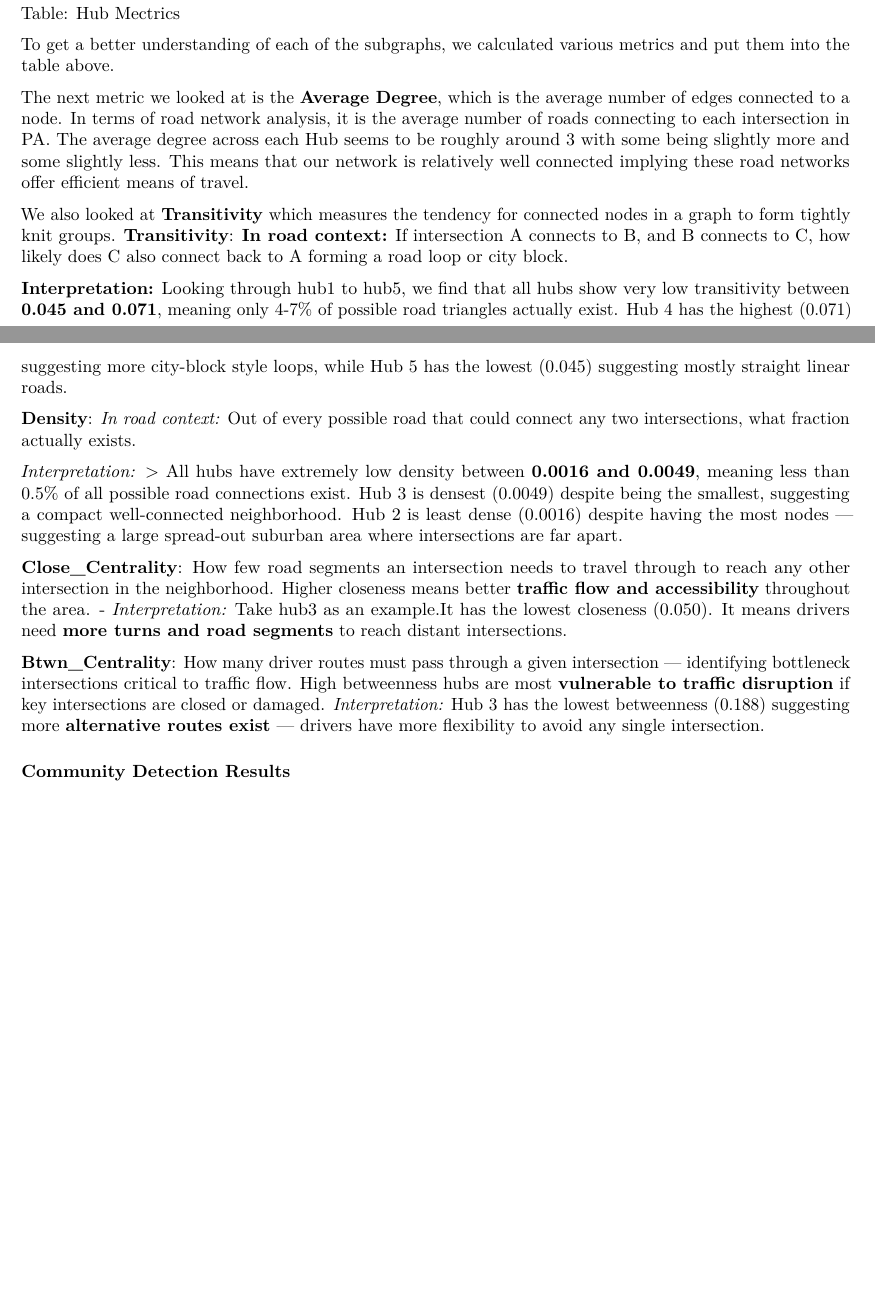
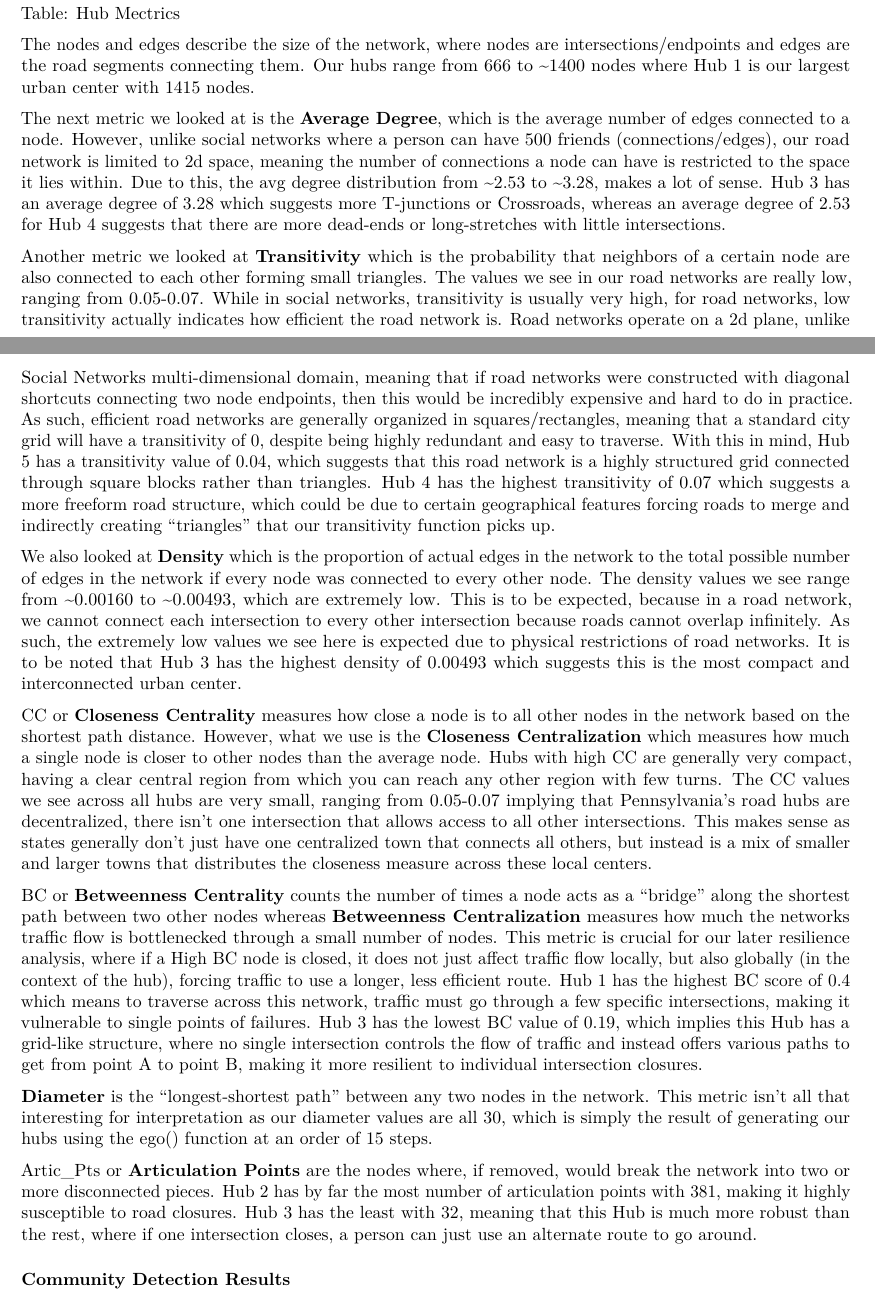
Before and after one commit to jinglin-yang/194final_SNA, an R Markdown document (194CS - Final Project.Rmd): two parts of pages 2 and 3 of 7, joined at a grey line, cut so that both start at the same text, the shorter picture padded with empty space. Rendered offline with R 4.5, knitr and Pandoc, then LaTeX, with nearby package versions; some code elsewhere in the file could not run offline.

Commit message:
writeup update

````diff
--- a/194CS - Final Project.Rmd
+++ b/194CS - Final Project.Rmd
@@ -139,21 +139,21 @@ for(i in 1:length(subgraph_list_hub)){
 kable(t(results_hub), caption = "Hub Mectrics")
 ```
 
-To get a better understanding of each of the subgraphs, we calculated various metrics and put them into the table above.
+The nodes and edges describe the size of the network, where nodes are intersections/endpoints and edges are the road segments connecting them. Our hubs range from 666 to \~1400 nodes where Hub 1 is our largest urban center with 1415 nodes.
 
-The next metric we looked at is the **Average Degree**, which is the average number of edges connected to a node. In terms of road network analysis, it is the average number of roads connecting to each intersection in PA. The average degree across each Hub seems to be roughly around 3 with some being slightly more and some slightly less. This means that our network is relatively well connected implying these road networks offer efficient means of travel.
+The next metric we looked at is the **Average Degree**, which is the average number of edges connected to a node. However, unlike social networks where a person can have 500 friends (connections/edges), our road network is limited to 2d space, meaning the number of connections a node can have is restricted to the space it lies within. Due to this, the avg degree distribution from \~2.53 to \~3.28, makes a lot of sense. Hub 3 has an average degree of 3.28 which suggests more T-junctions or Crossroads, whereas an average degree of 2.53 for Hub 4 suggests that there are more dead-ends or long-stretches with little intersections.
 
-We also looked at **Transitivity** which measures the tendency for connected nodes in a graph to form tightly knit groups. **Transitivity**: **In road context:** If intersection A connects to B, and B connects to C, how likely does C also connect back to A forming a road loop or city block.
+Another metric we looked at **Transitivity** which is the probability that neighbors of a certain node are also connected to each other forming small triangles. The values we see in our road networks are really low, ranging from 0.05-0.07. While in social networks, transitivity is usually very high, for road networks, low transitivity actually indicates how efficient the road network is. Road networks operate on a 2d plane, unlike Social Networks multi-dimensional domain, meaning that if road networks were constructed with diagonal shortcuts connecting two node endpoints, then this would be incredibly expensive and hard to do in practice. As such, efficient road networks are generally organized in squares/rectangles, meaning that a standard city grid will have a transitivity of 0, despite being highly redundant and easy to traverse. With this in mind, Hub 5 has a transitivity value of 0.04, which suggests that this road network is a highly structured grid connected through square blocks rather than triangles. Hub 4 has the highest transitivity of 0.07 which suggests a more freeform road structure, which could be due to certain geographical features forcing roads to merge and indirectly creating "triangles" that our transitivity function picks up.
 
-**Interpretation:** Looking through hub1 to hub5, we find that all hubs show very low transitivity between **0.045 and 0.071**, meaning only 4-7% of possible road triangles actually exist. Hub 4 has the highest (0.071) suggesting more city-block style loops, while Hub 5 has the lowest (0.045) suggesting mostly straight linear roads.
+We also looked at **Density** which is the proportion of actual edges in the network to the total possible number of edges in the network if every node was connected to every other node. The density values we see range from \~0.00160 to \~0.00493, which are extremely low. This is to be expected, because in a road network, we cannot connect each intersection to every other intersection because roads cannot overlap infinitely. As such, the extremely low values we see here is expected due to physical restrictions of road networks. It is to be noted that Hub 3 has the highest density of 0.00493 which suggests this is the most compact and interconnected urban center.
 
-**Density**: *In road context:* Out of every possible road that could connect any two intersections, what fraction actually exists.
+CC or **Closeness Centrality** measures how close a node is to all other nodes in the network based on the shortest path distance. However, what we use is the **Closeness Centralization** which measures how much a single node is closer to other nodes than the average node. Hubs with high CC are generally very compact, having a clear central region from which you can reach any other region with few turns. The CC values we see across all hubs are very small, ranging from 0.05-0.07 implying that Pennsylvania's road hubs are decentralized, there isn't one intersection that allows access to all other intersections. This makes sense as states generally don't just have one centralized town that connects all others, but instead is a mix of smaller and larger towns that distributes the closeness measure across these local centers.
 
-*Interpretation:* \> All hubs have extremely low density between **0.0016 and 0.0049**, meaning less than 0.5% of all possible road connections exist. Hub 3 is densest (0.0049) despite being the smallest, suggesting a compact well-connected neighborhood. Hub 2 is least dense (0.0016) despite having the most nodes — suggesting a large spread-out suburban area where intersections are far apart.
+BC or **Betweenness Centrality** counts the number of times a node acts as a "bridge" along the shortest path between two other nodes whereas **Betweenness Centralization** measures how much the networks traffic flow is bottlenecked through a small number of nodes. This metric is crucial for our later resilience analysis, where if a High BC node is closed, it does not just affect traffic flow locally, but also globally (in the context of the hub), forcing traffic to use a longer, less efficient route. Hub 1 has the highest BC score of 0.4 which means to traverse across this network, traffic must go through a few specific intersections, making it vulnerable to single points of failures. Hub 3 has the lowest BC value of 0.19, which implies this Hub has a grid-like structure, where no single intersection controls the flow of traffic and instead offers various paths to get from point A to point B, making it more resilient to individual intersection closures.
 
-**Close_Centrality**: How few road segments an intersection needs to travel through to reach any other intersection in the neighborhood. Higher closeness means better **traffic flow and accessibility** throughout the area. - *Interpretation:* Take hub3 as an example.It has the lowest closeness (0.050). It means drivers need **more turns and road segments** to reach distant intersections.
+**Diameter** is the "longest-shortest path" between any two nodes in the network. This metric isn't all that interesting for interpretation as our diameter values are all 30, which is simply the result of generating our hubs using the ego() function at an order of 15 steps.
 
-**Btwn_Centrality**: How many driver routes must pass through a given intersection — identifying bottleneck intersections critical to traffic flow. High betweenness hubs are most **vulnerable to traffic disruption** if key intersections are closed or damaged. *Interpretation:* Hub 3 has the lowest betweenness (0.188) suggesting more **alternative routes exist** — drivers have more flexibility to avoid any single intersection.
+Artic_Pts or **Articulation Points** are the nodes where, if removed, would break the network into two or more disconnected pieces. Hub 2 has by far the most number of articulation points with 381, making it highly susceptible to road closures. Hub 3 has the least with 32, meaning that this Hub is much more robust than the rest, where if one intersection closes, a person can just use an alternate route to go around.
 
 ### Community Detection Results
 
````
Also changed, not shown: 194CS - Final Project.Rmd (7 more changed lines).
